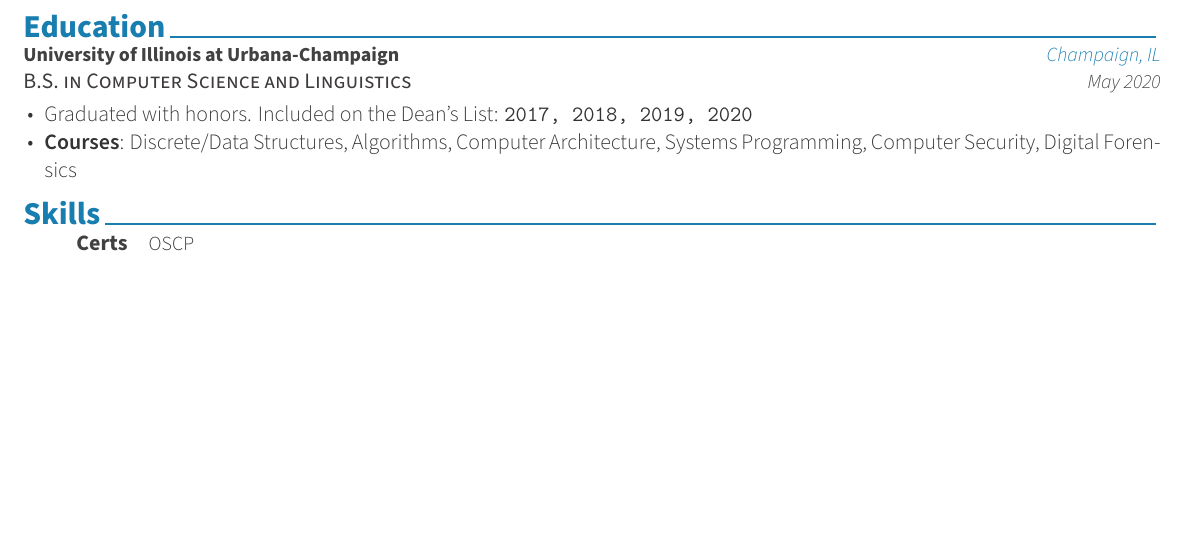
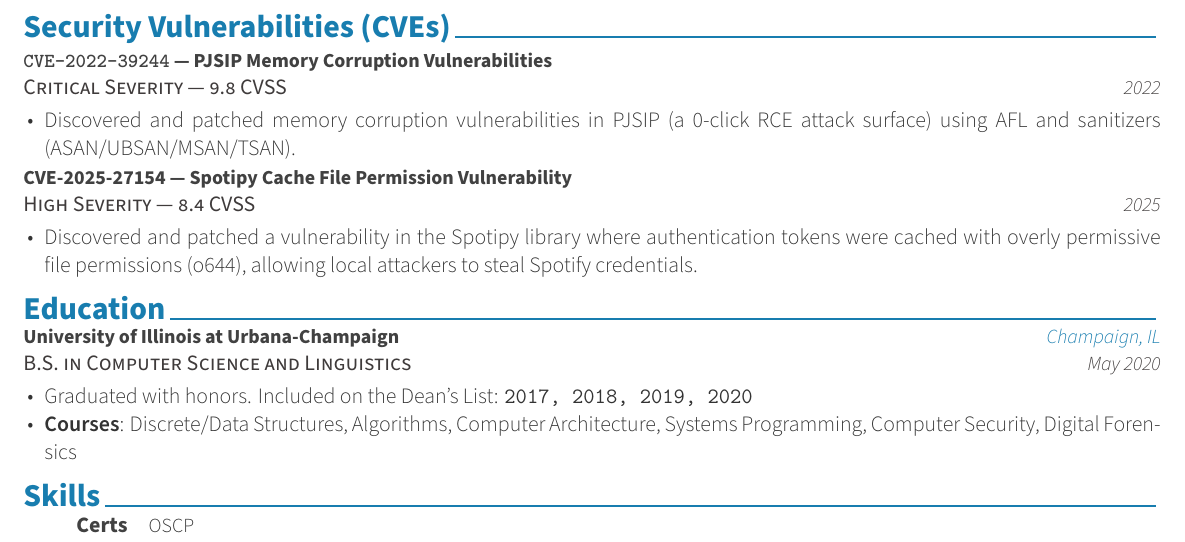
Before and after one commit to alichtman/resume, a LaTeX CV (resume/resume.tex, which reads resume/components/cves.tex): part of page 2 of 2, cut at the place of the change, the shorter picture padded with empty space. The pictures show the PDF file resume/resume.pdf that the author committed with the source.

Commit message:
add CVEs section to resume

```diff
--- /dev/null
+++ b/resume/components/cves.tex
@@ -0,0 +1,33 @@
+%-------------------------------------------------------------------------------
+%	SECTION TITLE
+%-------------------------------------------------------------------------------
+\cvsection{Security Vulnerabilities (CVEs)}
+
+%-------------------------------------------------------------------------------
+%	CONTENT
+%-------------------------------------------------------------------------------
+\begin{cventries}
+%---------------------------------------------------------
+\cventry
+{Critical Severity — 9.8 CVSS} % Organization
+{\texttt{CVE-2022-39244} — PJSIP Memory Corruption Vulnerabilities} % Job title
+{} % Location
+{2022} % Date(s)
+{
+	\begin{cvitems} % Description(s)
+	\item {Discovered and patched memory corruption vulnerabilities in PJSIP (a 0-click RCE attack surface) using AFL and sanitizers (ASAN/UBSAN/MSAN/TSAN).}
+	\end{cvitems}
+}
+%---------------------------------------------------------
+\cventry
+{High Severity — 8.4 CVSS} % Organization
+{CVE-2025-27154 — Spotipy Cache File Permission Vulnerability} % Job title
+{} % Location
+{2025} % Date(s)
+{
+	\begin{cvitems} % Description(s)
+		\item {Discovered and patched a vulnerability in the Spotipy library where authentication tokens were cached with overly permissive file permissions (o644), allowing local attackers to steal Spotify credentials.}
+	\end{cvitems}
+}
+%---------------------------------------------------------
+\end{cventries}
```
Also changed, not shown: resume/resume.tex (+1 -0 lines), resume/resume.pdf, 1 other file.
